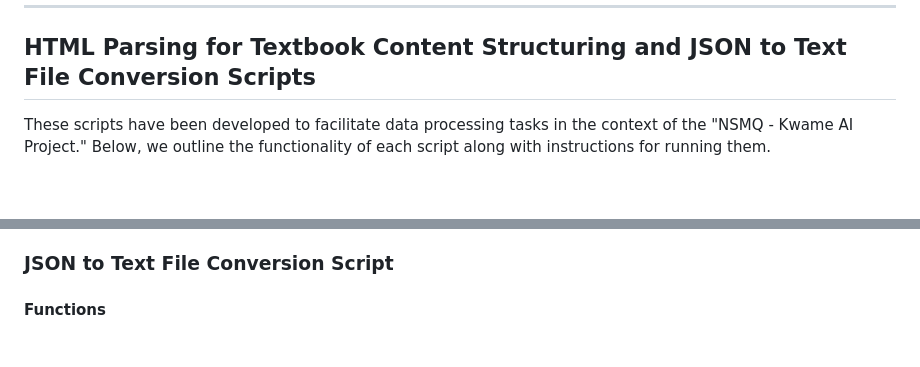
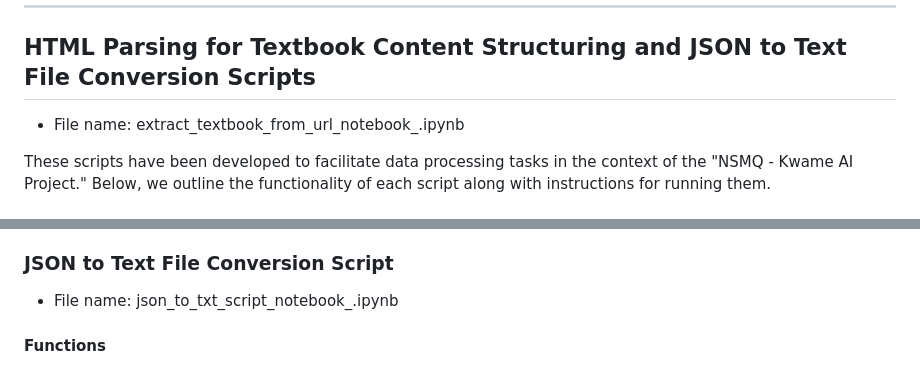
Before and after one commit to brilla-ai/brilla-ai, a Markdown page: data-preprocessing/webtextbook_parsing_script/README.md, 2 parts joined by grey strips. Rendered like a GitHub page; blank space fills up the shorter version.

Commit message:
Update 6 - Added files name to README.md

```diff
--- a/data-preprocessing/webtextbook_parsing_script/README.md
+++ b/data-preprocessing/webtextbook_parsing_script/README.md
@@ -12,6 +12,7 @@ This README provides an overview of two essential scripts developed for the "NSM
 ---
 
 ## HTML Parsing for Textbook Content Structuring and JSON to Text File Conversion Scripts
+- File name: extract_textbook_from_url_notebook_.ipynb
 
 These scripts have been developed to facilitate data processing tasks in the context of the "NSMQ - Kwame AI Project." Below, we outline the functionality of each script along with instructions for running them.
 
@@ -26,6 +27,7 @@ These scripts have been developed to facilitate data processing tasks in the con
 
 
 ### JSON to Text File Conversion Script
+- File name: json_to_txt_script_notebook_.ipynb
 
 #### Functions
 1. **convert_dict_to_strings():** Converts a dictionary of strings into a list of strings.
```
